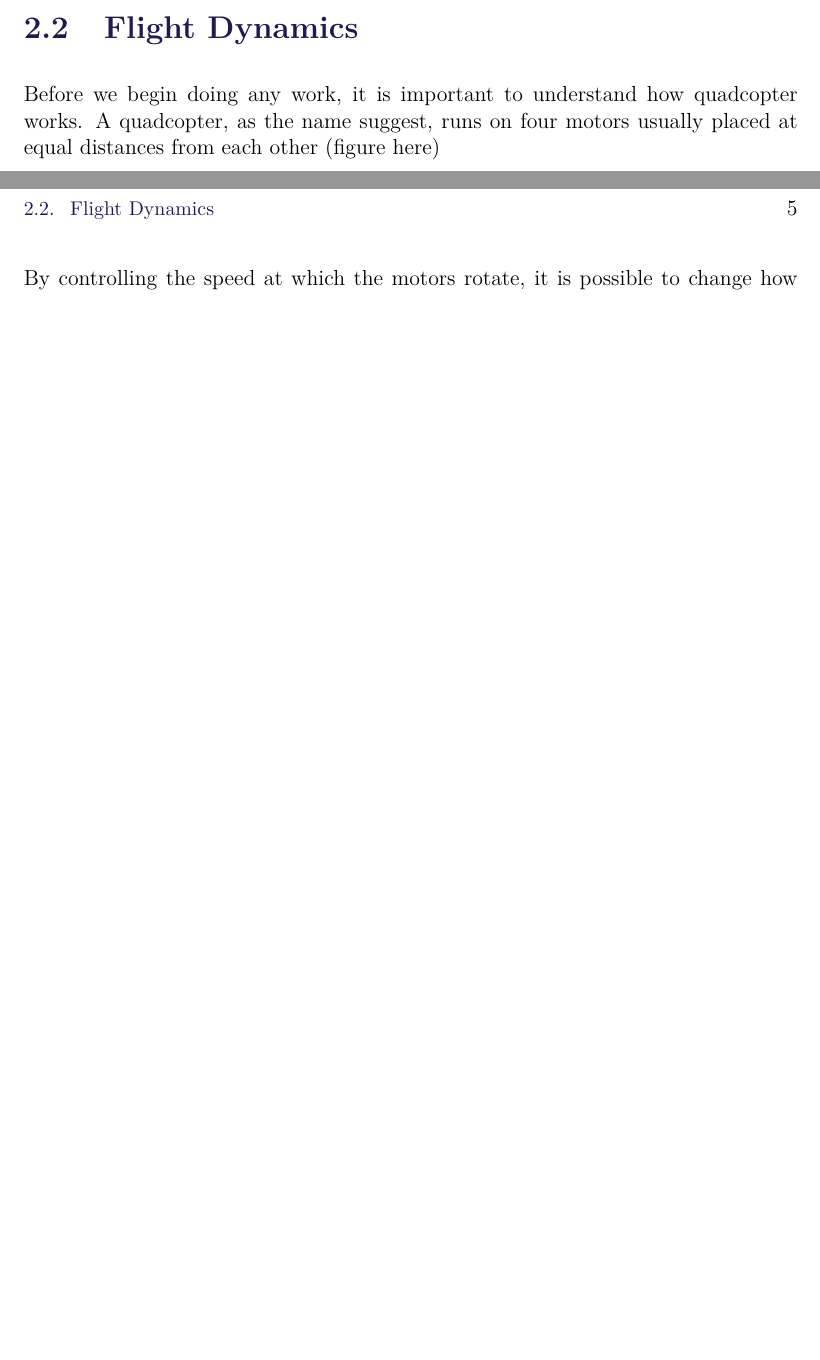
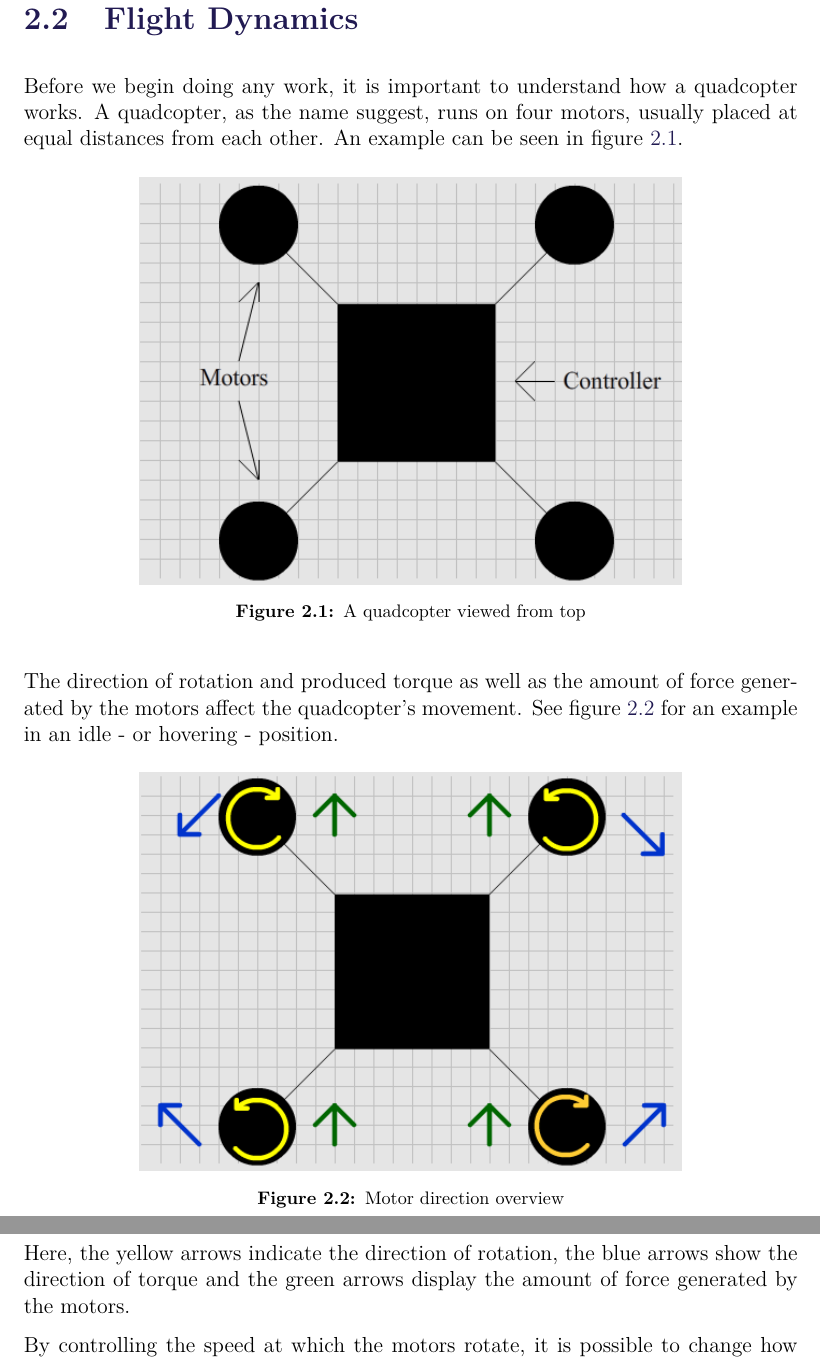
Before and after one commit to imalexandra/ED5-P5, a LaTeX thesis (report/P5.tex, which reads report/sections/problemdescription.tex): two parts of pages 11 and 12 of 18 before the commit and two parts of pages 12 and 13 of 22 after it, joined at a grey line, cut so that both start at the same text, the shorter picture padded with empty space. The pictures show the PDF file report/P5.pdf that the author committed with the source.

Commit message:
Some changes to intro/PD, figures for flight dynamics

```diff
--- a/report/sections/problemdescription.tex
+++ b/report/sections/problemdescription.tex
@@ -37,11 +37,44 @@ specs.
 -insert figure-
 
 \section{Flight Dynamics}
-Before we begin doing any work, it is important to understand how quadcopter works. A quadcopter, as the name suggest, runs on four motors usually placed at equal distances from each other (figure here)
+Before we begin doing any work, it is important to understand how a quadcopter works. A quadcopter, as the name suggest, runs on four motors, usually placed at equal distances from each other. An example can be seen in figure \ref{droneIdle}.
+\begin{figure}[H]
+  \centering
+    \includegraphics[width=0.7\textwidth]{images/droneIdle.png}
+	\caption{A quadcopter viewed from top}
+	\label{droneIdle}
+\end{figure}
+
+The direction of rotation and produced torque as well as the amount of force generated by the motors affect the quadcopter's movement. See figure \ref{droneDirections} for an example in an idle - or hovering - position.
+\begin{figure}[H]
+  \centering
+    \includegraphics[width=0.7\textwidth]{images/droneDirections.png}
+	\caption{Motor direction overview}
+	\label{droneDirections}
+\end{figure}
+Here, the yellow arrows indicate the direction of rotation, the blue arrows show the direction of torque and the green arrows display the amount of force generated by the motors.
 
 By controlling the speed at which the motors rotate, it is possible to change how quadcopter moves. Movement can be broken down in 3 separate sets of motor speeds:
 
-1) If the two back motors rotate faster than the two frontal motors, the quadcopter will pitch forward. Switching the speeds will result in aft pitch.
-2) If the two left motors have higher RPM than the two motors on the right side, the vehicle will roll to the right. Swapping the speeds differences will result in a roll to the left.
-3) Increasing the speed of one of the diagonal pair of the motors will result in yaw to the direction of the torque of the motors. The copter will then spin around its axis.
+1) If the two back motors rotate faster than the two frontal motors, the quadcopter will pitch forward. Switching the speeds will result in aft pitch. The required change in speeds for a pitch forward can be seen in figure \ref{dronePitch}.
+\begin{figure}[H]
+  \centering
+    \includegraphics[width=0.7\textwidth]{images/dronePitch.png}
+	\caption{Motor RPM requirements for a pitch forward}
+	\label{dronePitch}
+\end{figure}
+2) If the two left motors have higher RPM than the two motors on the right side, the vehicle will roll to the right. Swapping the speeds differences will result in a roll to the left. See figure \ref{droneRoll} for an example of a roll to the right.
+\begin{figure}[H]
+  \centering
+    \includegraphics[width=0.7\textwidth]{images/droneRoll.png}
+	\caption{RPM requirements for a roll to the right}
+	\label{droneRoll}
+\end{figure}
+3) Increasing the speed of one of the diagonal pair of the motors will result in yaw to the direction of the torque of the motors. The copter will then spin around its axis. Motor speed changes causing a yaw to the right can be seen in figure \ref{droneYaw}.
+\begin{figure}[H]
+  \centering
+    \includegraphics[width=0.7\textwidth]{images/droneYaw.png}
+	\caption{The two diagonal motors with increased RPM cause yaw to the right}
+	\label{droneYaw}
+\end{figure}
 
```
Also changed, not shown: report/sections/introduction.tex (+2 -2 lines), report/P5.bbl (added), report/P5.pdf, report/images/droneDirections.png (added), report/images/droneIdle.png (added), report/images/dronePitch.png (added), report/images/droneRoll.png (added), report/images/droneYaw.png (added), report/sections/problemdescription.tex (7 more changed lines), 6 other files.
